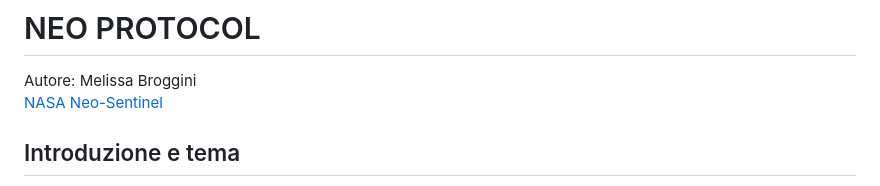
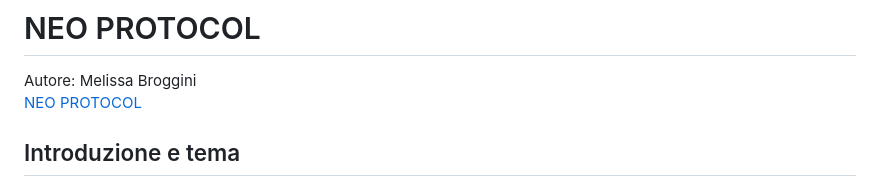
Before and after one commit to melissabroggini/NEO_Protocol, a Markdown page: README.md, the part around the change. GitHub-like rendering.

Commit message:
Fix link formatting in README.md

```diff
--- a/README.md
+++ b/README.md
@@ -6,7 +6,7 @@ Progetto 1: La conquista dello spazio
 
 # NEO PROTOCOL
 Autore: Melissa Broggini \
-[NASA Neo-Sentinel](https://github.com/melissabroggini/Media-Interactions)
+[NEO PROTOCOL](https://github.com/melissabroggini/Media-Interactions)
 
 
 ## Introduzione e tema
```
